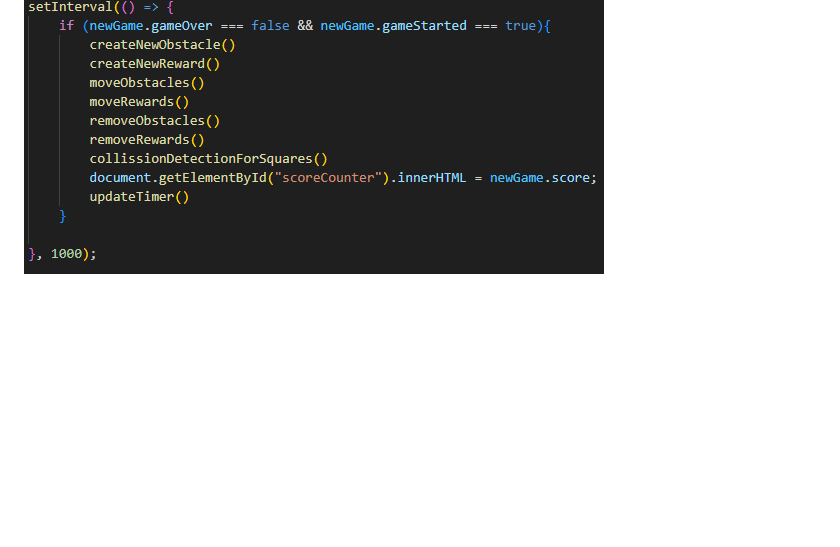
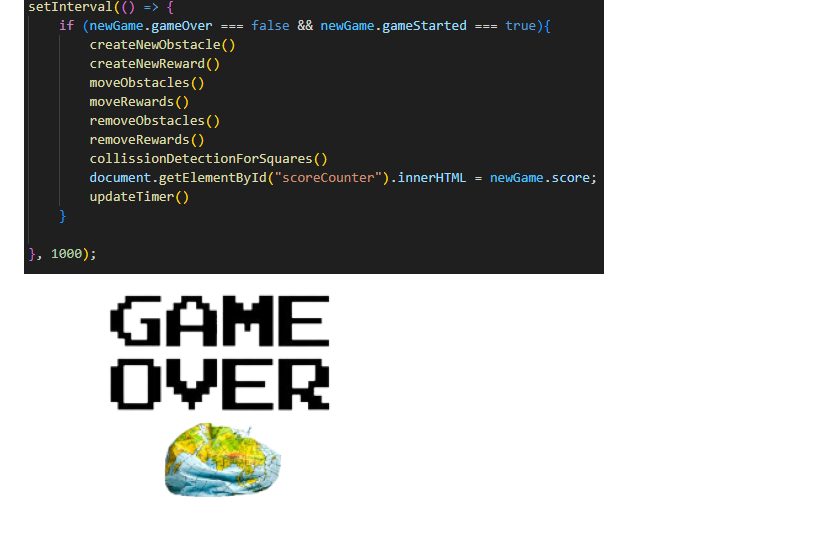
Before and after one commit to OscarMesejo/Project-1---Game-, a Markdown page: README.md, the part around the change. GitHub-like rendering; pictures changed too: images/gameoverB.png; blank space fills up the shorter version.

Commit message:
gameover commit

```diff
--- a/README.md
+++ b/README.md
@@ -120,3 +120,5 @@ Again, we use variable to simplify our code:
 To make all this functions work, create a setInterval callback function and call all the funcions inside and everything will work every second:
 
 ![setInterval](/images/setinterval.PNG)
+
+![GameOver](/images/gameoverB.png)
```
